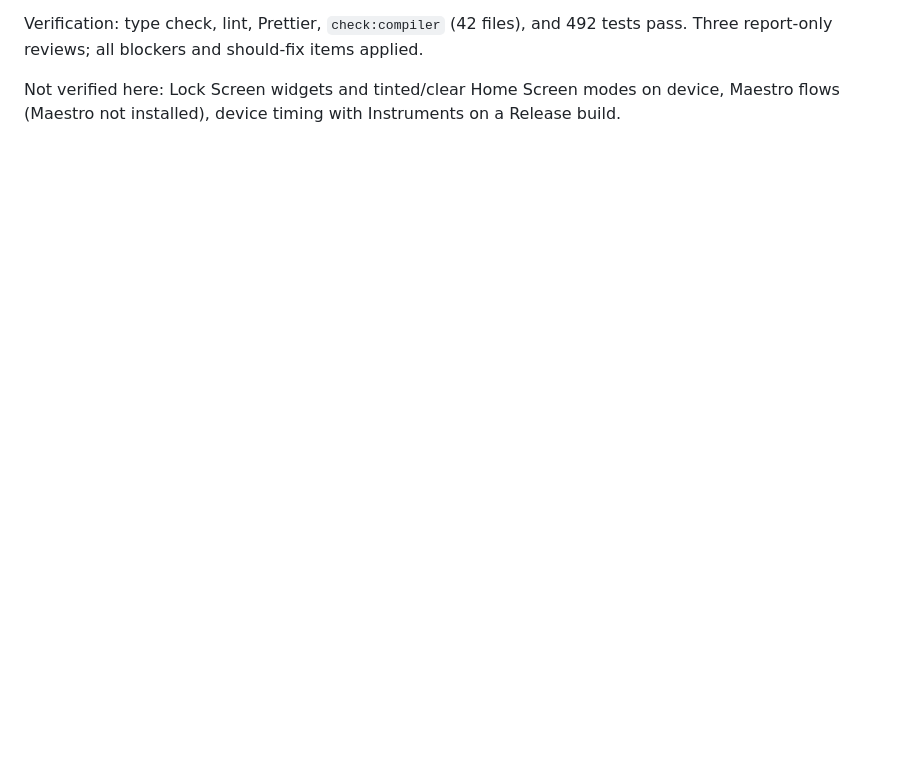
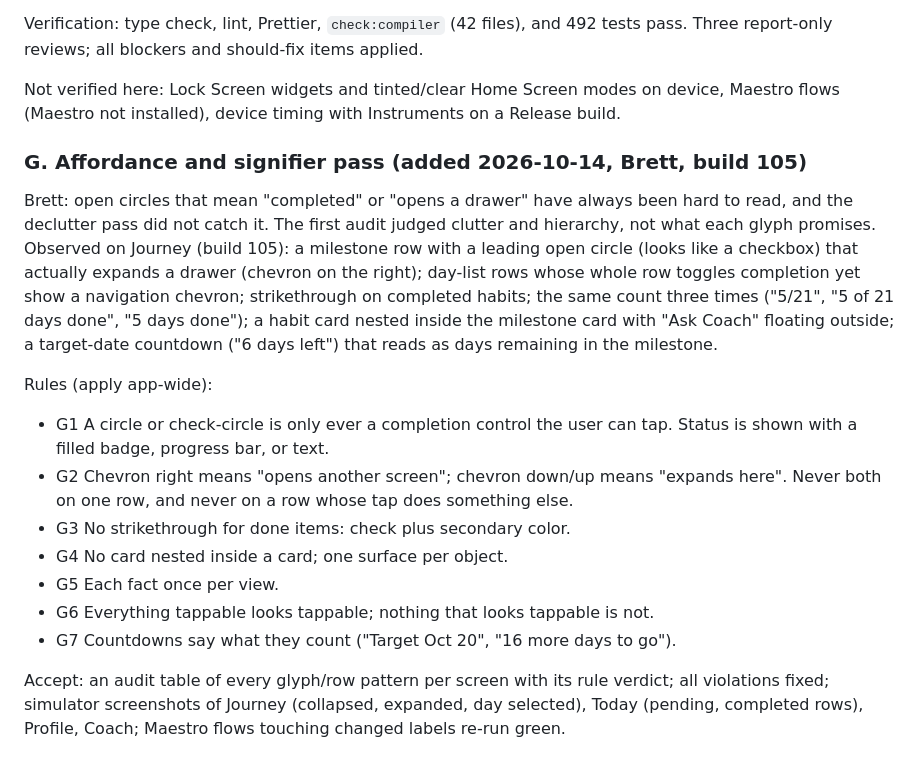
Before and after one commit to bpollak/resolution-companion, a Markdown page: docs/plans/2026-10-14-ui-declutter.md, the part around the change. GitHub-like rendering; blank space fills up the shorter version.

Commit message:
Plan affordance and signifier pass (section G)
Co-Authored-By: Claude Opus 5.5 <noreply@anthropic.com>

```diff
--- a/docs/plans/2026-10-14-ui-declutter.md
+++ b/docs/plans/2026-10-14-ui-declutter.md
@@ -226,3 +226,34 @@ applied.
 Not verified here: Lock Screen widgets and tinted/clear Home Screen modes
 on device, Maestro flows (Maestro not installed), device timing with
 Instruments on a Release build.
+
+### G. Affordance and signifier pass (added 2026-10-14, Brett, build 105)
+
+Brett: open circles that mean "completed" or "opens a drawer" have always
+been hard to read, and the declutter pass did not catch it. The first audit
+judged clutter and hierarchy, not what each glyph promises. Observed on
+Journey (build 105): a milestone row with a leading open circle (looks like a
+checkbox) that actually expands a drawer (chevron on the right); day-list
+rows whose whole row toggles completion yet show a navigation chevron;
+strikethrough on completed habits; the same count three times ("5/21", "5 of
+21 days done", "5 days done"); a habit card nested inside the milestone card
+with "Ask Coach" floating outside; a target-date countdown ("6 days left")
+that reads as days remaining in the milestone.
+
+Rules (apply app-wide):
+
+- G1 A circle or check-circle is only ever a completion control the user can
+  tap. Status is shown with a filled badge, progress bar, or text.
+- G2 Chevron right means "opens another screen"; chevron down/up means
+  "expands here". Never both on one row, and never on a row whose tap does
+  something else.
+- G3 No strikethrough for done items: check plus secondary color.
+- G4 No card nested inside a card; one surface per object.
+- G5 Each fact once per view.
+- G6 Everything tappable looks tappable; nothing that looks tappable is not.
+- G7 Countdowns say what they count ("Target Oct 20", "16 more days to go").
+
+Accept: an audit table of every glyph/row pattern per screen with its rule
+verdict; all violations fixed; simulator screenshots of Journey (collapsed,
+expanded, day selected), Today (pending, completed rows), Profile, Coach;
+Maestro flows touching changed labels re-run green.
```
